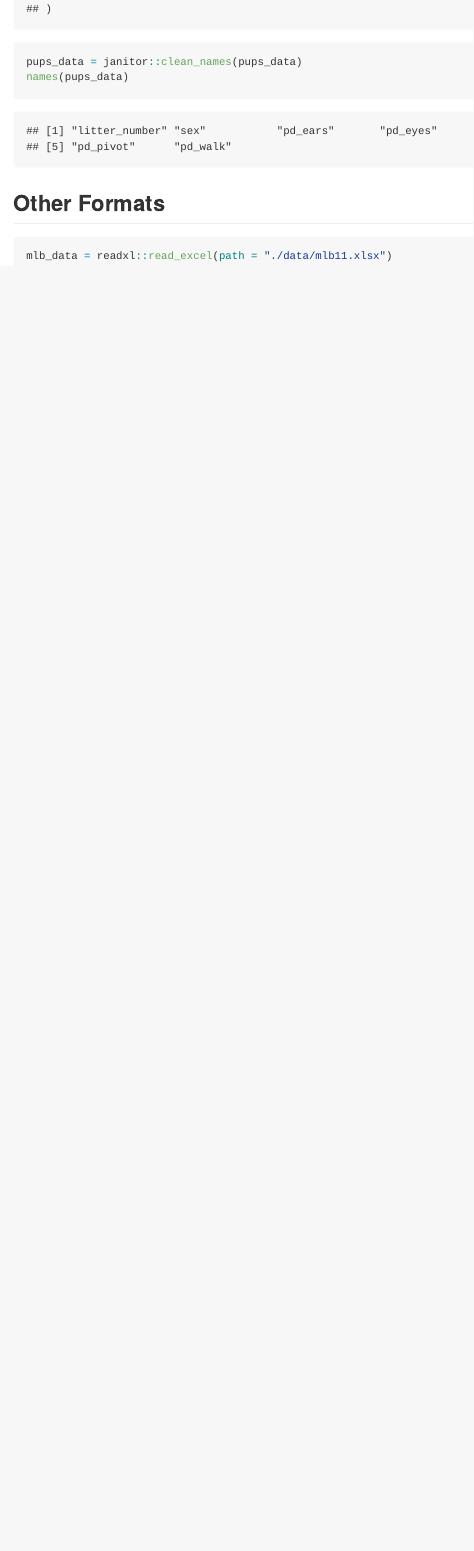
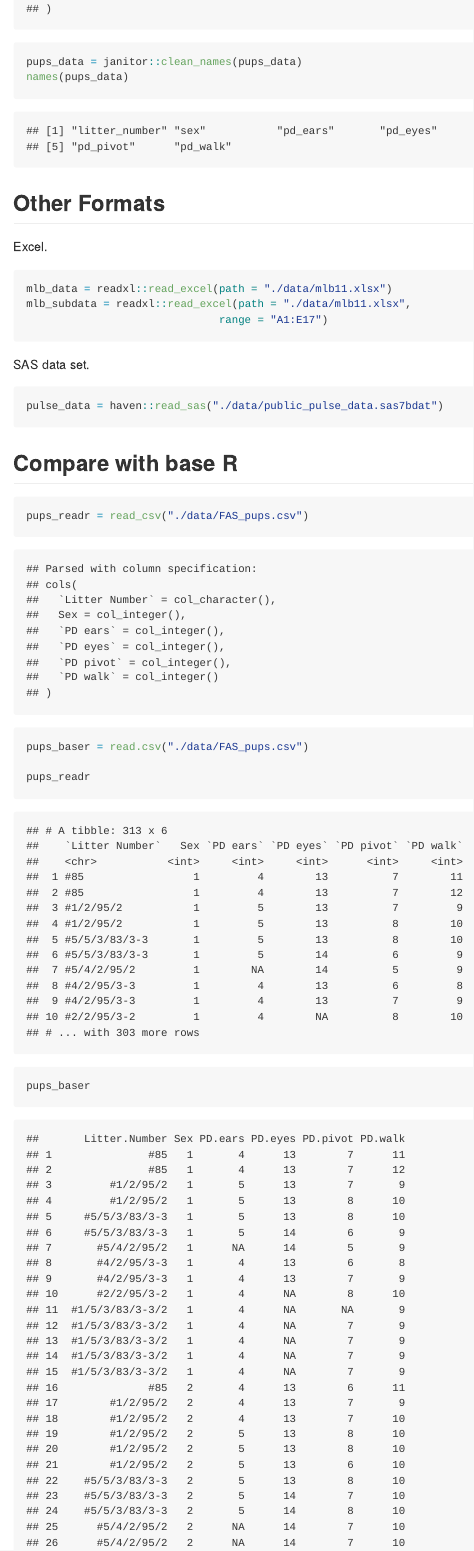
Before and after one commit to jv2629/data_wrangling, an R Markdown document (Data_Wrangling_Follow.Rmd): the page in a window 1100 px wide, from 1120 px down. The pictures show the output file Data_Wrangling_Follow.md that the author committed with the source, drawn offline in the style of GitHub.

Commit message:
End of Class

````diff
--- a/Data_Wrangling_Follow.Rmd
+++ b/Data_Wrangling_Follow.Rmd
@@ -31,6 +31,25 @@ names(pups_data)
 
 ## Other Formats
 
+Excel.
+
 ```{r}
 mlb_data = readxl::read_excel(path = "./data/mlb11.xlsx")
+mlb_subdata = readxl::read_excel(path = "./data/mlb11.xlsx",
+                              range = "A1:E17")
 ```
+
+SAS data set.
+
+```{r}
+pulse_data = haven::read_sas("./data/public_pulse_data.sas7bdat")
+```
+
+## Compare with base R
+
+```{r}
+pups_readr = read_csv("./data/FAS_pups.csv")
+pups_baser = read.csv("./data/FAS_pups.csv")
+
+pups_readr
+pups_baser
````
Also changed, not shown: Data_Wrangling_Follow.md, Data_Wrangling_Follow.Rmd (3 more changed lines), 1 other file.
